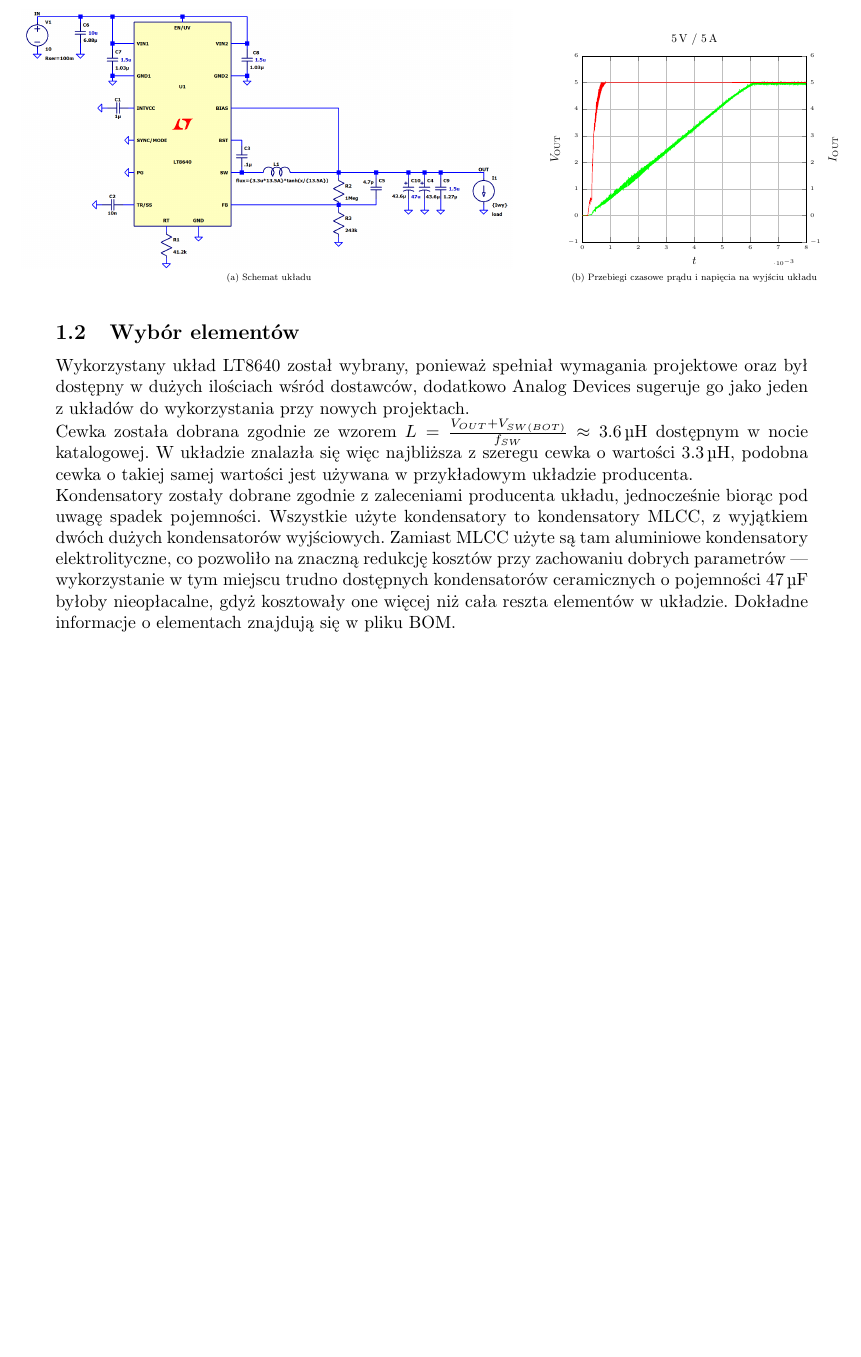
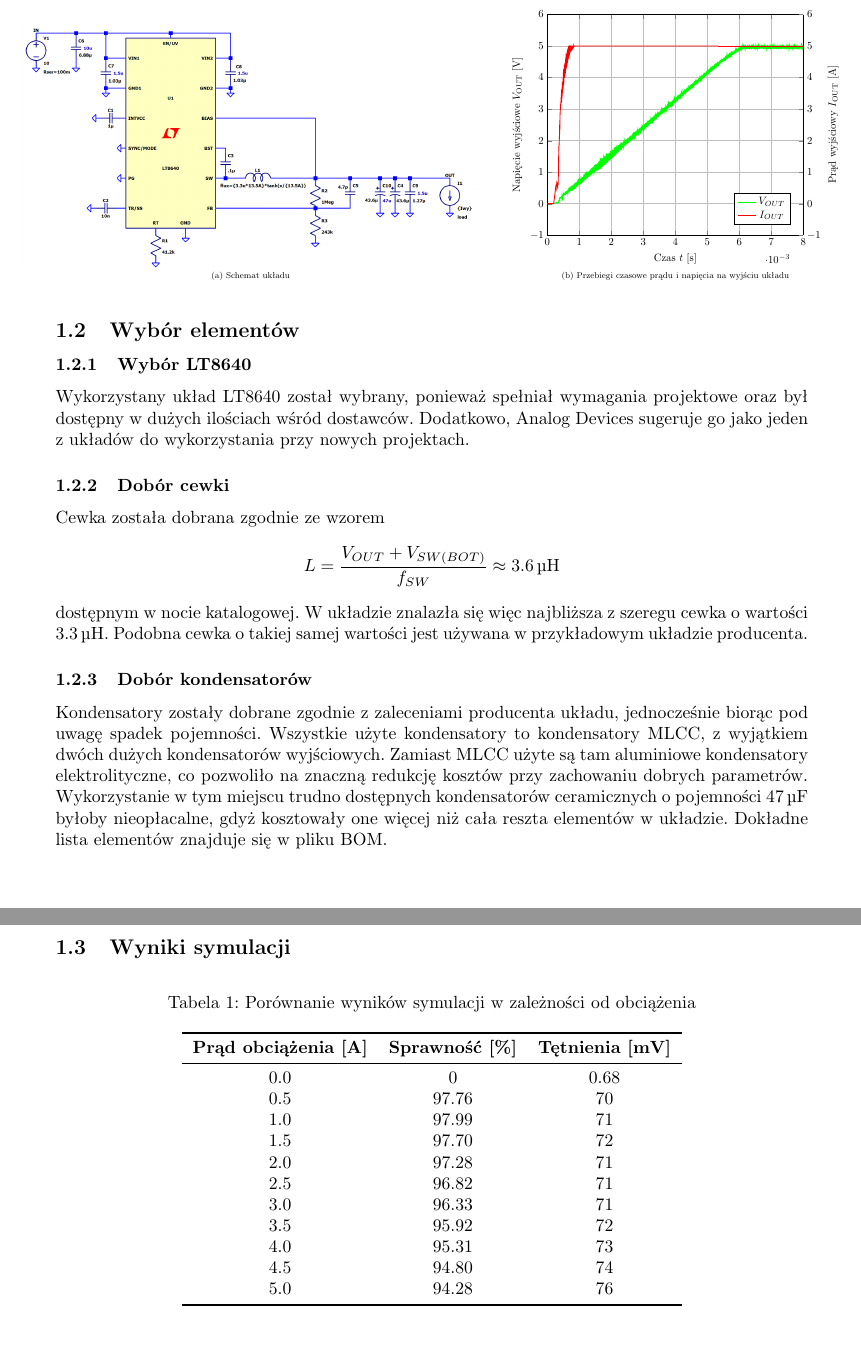
Before and after one commit to PiotrPokornowski/ELA2, a LaTeX document (Projekt/docs/Sprawozdanie.tex): part of page 2 of 2 before the commit and two parts of pages 2 and 3 of 3 after it, the two joined at a grey line, cut at the place of the change, the shorter picture padded with empty space. Compiled offline with pdfLaTeX; TikZ figures are drawn from their code, not taken from saved files.

Commit message:
Added report for converter 1

```diff
--- a/Projekt/docs/Sprawozdanie.tex
+++ b/Projekt/docs/Sprawozdanie.tex
@@ -57,52 +57,87 @@ Zaprojektowana przetwornica obniża napięcie z \SI{10}{\V} do \SI{5}{\V} i dzia
         \qquad
         \subfloat[Przebiegi czasowe prądu i napięcia na wyjściu układu]{
             \begin{tikzpicture}
+                \pgfplotsset{
+                    scale only axis,
+                    scaled x ticks=base 10:3,
+                    xmin=0, xmax=0.008
+                }
+
                 \begin{axis}[
-                        %axis background/.style={fill=black},
                         grid=both,
-                        xlabel={$t$},
-                        ylabel= { $V_{\text{OUT}}$ },
-                        ymin=-1,
-                        ymax=6,
-                        xmin=0,
-                        xmax=0.008,
-                        ytick distance=1,
-                        xtick distance=0.001,
-                        tick label style={font=\tiny},
-                        title={\SI{5}{\V} / \SI{5}{\A}},
+                        axis y line*=left,
+                        ymin=-1, ymax=6,
+                        xlabel={Czas $t$ [s]},
+                        ylabel={Napięcie wyjściowe $V_{\text{OUT}}$ [V]},
                     ]
-                    \addplot[color=green] table {./figures/digital/vout/segment_1.csv};
-                    \addplot[color=green] table {./figures/digital/vout/segment_2.csv};
-                    \label{plot:vout} % Label for vout plot
+                    \addplot[green, thick] table {./figures/digital/vout/segment_1.csv};\label{vout}
+                    \addplot[green, thick] table {./figures/digital/vout/segment_2.csv};
+                    \label{plot:vout}
                 \end{axis}
 
-                % Adding extra y-axis for current
                 \begin{axis}[
                         axis y line*=right,
                         axis x line=none,
                         ymin=-1,
                         ymax=6,
-                        xmin=0,
-                        xmax=0.008,
                         ytick pos=right,
                         yticklabel pos=right,
                         ytick distance=1,
-                        ylabel={$I_{\text{OUT}}$},
-                        tick label style={font=\tiny},
+                        ylabel={Prąd wyjściowy $I_{\text{OUT}}$ [A]},
+                        legend style={at={(0.95,0.05)},anchor=south east},
                     ]
-                    \addplot[color=red] table {./figures/digital/iout/segment_1.csv};
-                    \addplot[color=red] table {./figures/digital/iout/segment_2.csv};
-                    \label{plot:current} % Label for current plot
+                    \addlegendimage{/pgfplots/refstyle=vout}
+                    \addlegendentry{$V_{OUT}$}
+                    \addplot[red, thick] table {./figures/digital/iout/segment_1.csv};\label{iout}
+                    \addplot[red, thick] table {./figures/digital/iout/segment_2.csv};
+
+                    \addlegendimage{/pgfplots/refstyle=iout}
+                    \addlegendentry{$I_{OUT}$}
+                    \label{plot:current}
                 \end{axis}
             \end{tikzpicture}
+
             \label{fig:subfig2}
         }
     \end{adjustbox}
 \end{figure}
 
 \subsection{Wybór elementów}
-Wykorzystany układ LT8640 został wybrany, ponieważ spełniał wymagania projektowe oraz był dostępny w dużych ilościach wśród dostawców, dodatkowo Analog Devices sugeruje go jako jeden z układów do wykorzystania przy nowych projektach.\\
-Cewka została dobrana zgodnie ze wzorem $L = \frac{V_{OUT} + V_{SW(BOT)}}{f_{SW}} \approx \SI{3.6}{\micro\H}$ dostępnym w nocie katalogowej. W układzie znalazła się więc najbliższa z szeregu cewka o wartości \SI{3.3}{\micro\H}, podobna cewka o takiej samej wartości jest używana w przykładowym układzie producenta.\\
-Kondensatory zostały dobrane zgodnie z zaleceniami producenta układu, jednocześnie biorąc pod uwagę spadek pojemności. Wszystkie użyte kondensatory to kondensatory MLCC, z wyjątkiem dwóch dużych kondensatorów wyjściowych. Zamiast MLCC użyte są tam aluminiowe kondensatory elektrolityczne, co pozwoliło na znaczną redukcję kosztów przy zachowaniu dobrych parametrów \textemdash \ wykorzystanie w tym miejscu trudno dostępnych kondensatorów ceramicznych o pojemności \SI{47}{\micro\F} byłoby nieopłacalne, gdyż kosztowały one więcej niż cała reszta elementów w układzie. Dokładne informacje o elementach znajdują się w pliku BOM.
+\subsubsection{Wybór LT8640}
+Wykorzystany układ LT8640 został wybrany, ponieważ spełniał wymagania projektowe oraz był dostępny w dużych ilościach wśród dostawców. Dodatkowo, Analog Devices sugeruje go jako jeden z układów do wykorzystania przy nowych projektach.
+
+\subsubsection{Dobór cewki}
+Cewka została dobrana zgodnie ze wzorem
+\[
+    L = \frac{V_{OUT} + V_{SW(BOT)}}{f_{SW}} \approx \SI{3.6}{\micro\henry}
+\]
+dostępnym w nocie katalogowej. W układzie znalazła się więc najbliższa z szeregu cewka o wartości \SI{3.3}{\micro\henry}. Podobna cewka o takiej samej wartości jest używana w przykładowym układzie producenta.
+
+\subsubsection{Dobór kondensatorów}
+Kondensatory zostały dobrane zgodnie z zaleceniami producenta układu, jednocześnie biorąc pod uwagę spadek pojemności. Wszystkie użyte kondensatory to kondensatory MLCC, z wyjątkiem dwóch dużych kondensatorów wyjściowych. Zamiast MLCC użyte są tam aluminiowe kondensatory elektrolityczne, co pozwoliło na znaczną redukcję kosztów przy zachowaniu dobrych parametrów. Wykorzystanie w tym miejscu trudno dostępnych kondensatorów ceramicznych o pojemności \SI{47}{\micro\farad} byłoby nieopłacalne, gdyż kosztowały one więcej niż cała reszta elementów w układzie. Dokładne lista elementów znajduje się w pliku BOM.
+
+\subsection{Wyniki symulacji}
+\begin{table}[H]
+    \centering
+    \caption{Porównanie wyników symulacji w zależności od obciążenia}
+    \label{tab:efficiency_ripple}
+    \begin{tabular}{ccc}
+        \toprule
+        \textbf{Prąd obciążenia [A]} & \textbf{Sprawność [\%]} & \textbf{Tętnienia [mV]} \\
+        \midrule
+        0.0                          & 0                       & 0.68                    \\
+        0.5                          & 97.76                   & 70                      \\
+        1.0                          & 97.99                   & 71                      \\
+        1.5                          & 97.70                   & 72                      \\
+        2.0                          & 97.28                   & 71                      \\
+        2.5                          & 96.82                   & 71                      \\
+        3.0                          & 96.33                   & 71                      \\
+        3.5                          & 95.92                   & 72                      \\
+        4.0                          & 95.31                   & 73                      \\
+        4.5                          & 94.80                   & 74                      \\
+        5.0                          & 94.28                   & 76                      \\
+        \bottomrule
+    \end{tabular}
+\end{table}
 
 \end{document}
```
Also changed, not shown: Projekt/docs/figures/analog_1/schematic.png (added), 9 other files.
